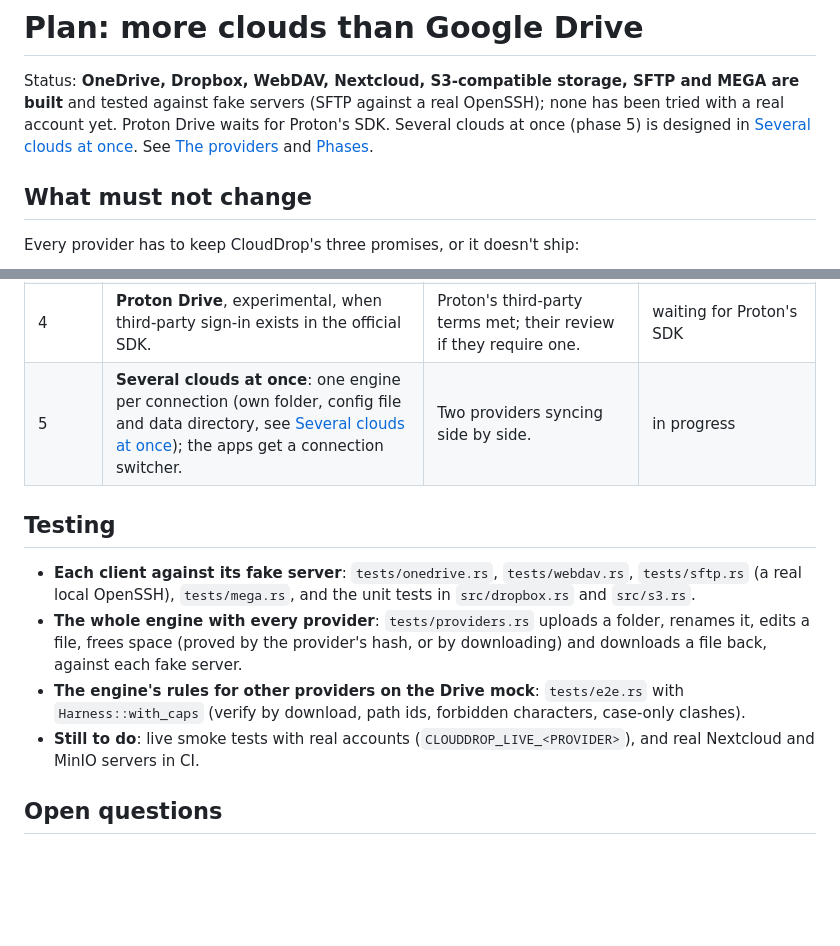
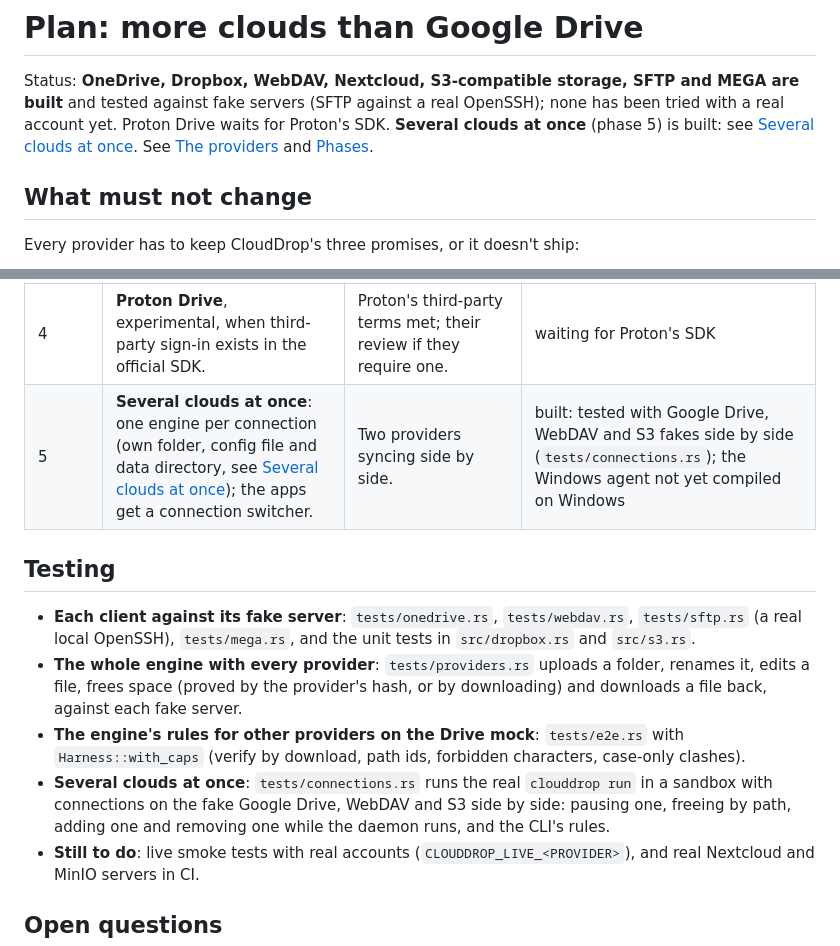
Before and after one commit to Dhiva-Labs/CloudDrop, a Markdown page: docs/PROVIDERS.md, 2 parts joined by grey strips. Rendered like a GitHub page; blank space fills up the shorter version.

```diff
--- a/docs/PROVIDERS.md
+++ b/docs/PROVIDERS.md
@@ -2,8 +2,8 @@
 
 Status: **OneDrive, Dropbox, WebDAV, Nextcloud, S3-compatible storage, SFTP and MEGA are built**
 and tested against fake servers (SFTP against a real OpenSSH); none has been tried with a real
-account yet. Proton Drive waits for Proton's SDK. Several clouds at once (phase 5) is designed in
-[Several clouds at once](#several-clouds-at-once). See [The providers](#the-providers) and
+account yet. Proton Drive waits for Proton's SDK. **Several clouds at once** (phase 5) is built:
+see [Several clouds at once](#several-clouds-at-once). See [The providers](#the-providers) and
 [Phases](#phases).
 
 ## What must not change
@@ -765,7 +765,7 @@ The GTK app and the Windows app mirror each other:
 | 2 | **Self-hosted**: Nextcloud (first-class), generic WebDAV, S3-compatible, SFTP. Verify-by-download and keep-aside copy land here. | e2e against real servers in CI containers: Nextcloud, MinIO, OpenSSH. | built; tested on fakes and a real OpenSSH, not yet in CI containers |
 | 3 | **MEGA** (SDK or native, from the spike). | Resume, 2FA and verify-by-download tested; PPA and Windows builds reproducible. | built (native client); live account still to try |
 | 4 | **Proton Drive**, experimental, when third-party sign-in exists in the official SDK. | Proton's third-party terms met; their review if they require one. | waiting for Proton's SDK |
-| 5 | **Several clouds at once**: one engine per connection (own folder, config file and data directory, see [Several clouds at once](#several-clouds-at-once)); the apps get a connection switcher. | Two providers syncing side by side. | in progress |
+| 5 | **Several clouds at once**: one engine per connection (own folder, config file and data directory, see [Several clouds at once](#several-clouds-at-once)); the apps get a connection switcher. | Two providers syncing side by side. | built: tested with Google Drive, WebDAV and S3 fakes side by side (`tests/connections.rs`); the Windows agent not yet compiled on Windows |
 
 ## Testing
 
@@ -776,6 +776,9 @@ The GTK app and the Windows app mirror each other:
   back, against each fake server.
 - **The engine's rules for other providers on the Drive mock**: `tests/e2e.rs` with
   `Harness::with_caps` (verify by download, path ids, forbidden characters, case-only clashes).
+- **Several clouds at once**: `tests/connections.rs` runs the real `clouddrop run` in a sandbox
+  with connections on the fake Google Drive, WebDAV and S3 side by side: pausing one, freeing by
+  path, adding one and removing one while the daemon runs, and the CLI's rules.
 - **Still to do**: live smoke tests with real accounts (`CLOUDDROP_LIVE_<PROVIDER>`), and real
   Nextcloud and MinIO servers in CI.
 
```
Also changed, not shown: README.md (+3 -2 lines).
